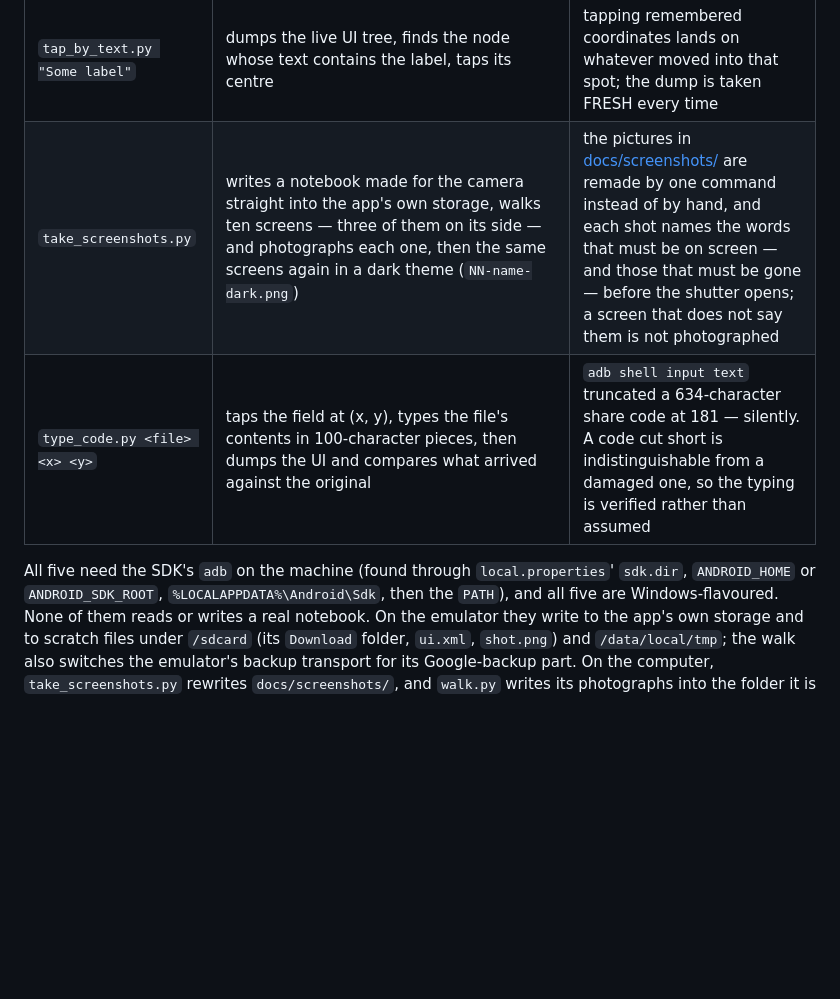
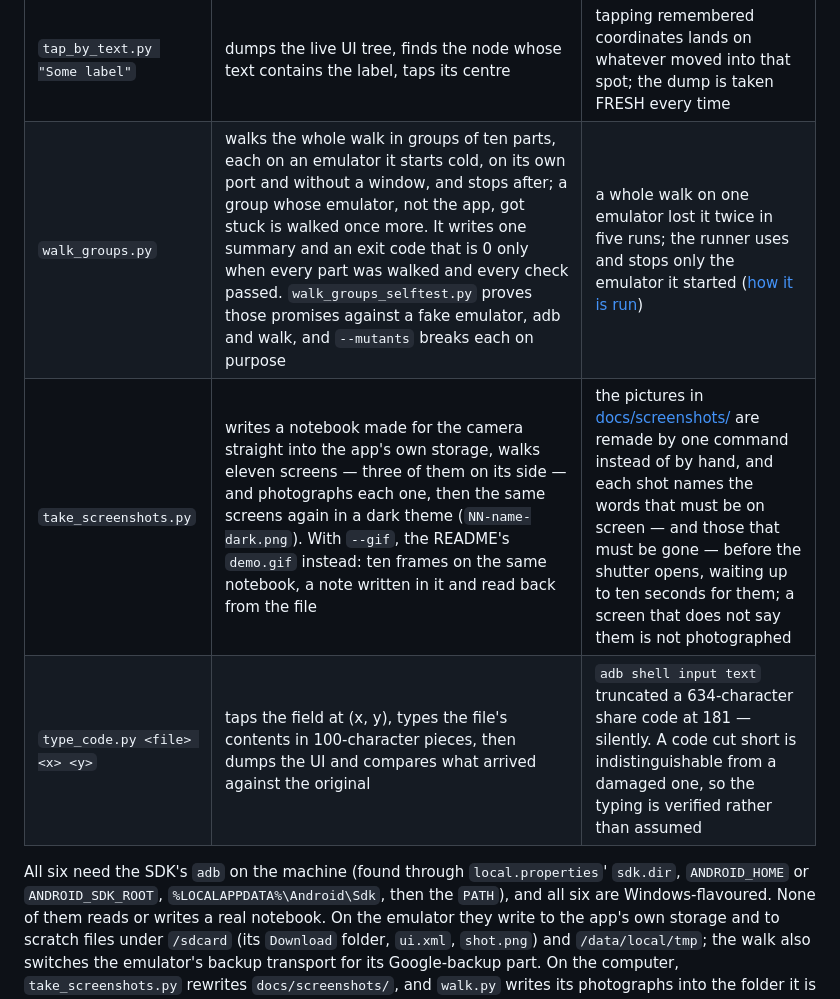
Before and after one commit to AlexandraMoldovan95/noteOrganizerForAndroid, a Markdown page: tools/emulator/README.md, the part around the change. GitHub-like rendering; blank space fills up the shorter version.

```diff
--- a/tools/emulator/README.md
+++ b/tools/emulator/README.md
@@ -24,12 +24,13 @@ pictures on 2026-09-14; the walk came with Phase 1, on 2026-10-15; and
 | `walk.py <folder>` | waits for an emulator just started to settle — it is busy for a minute and more after it says it has started ([why](../../docs/ISSUES_LOG.md#a-check-that-held-by-one-frame)) — installs the debug build, starts from nothing (`pm clear`) and walks the app the way a person would — [its parts and checks](../../qa/README.md#the-emulator-walk), upright and on its side, at larger letters and on screens from a small phone's to a 14-inch tablet's, with a keyboard's copy and paste keys where the selection menu cannot be pressed — reading the notebook the app wrote through `run-as` after each step, and photographing the screens. `walk.py <folder> <part> [<part> ...]` walks the parts named alone, on the same road |  a suite proves the code does what it says; this proves the built app does it on a phone, on the screen **and** in the file. What it checks: [qa/README.md](../../qa/README.md#the-emulator-walk) |
 | `emulator_only.py` | the one door every script here sends adb through: it picks the running emulator, honours `ANDROID_SERIAL` only when that names an emulator, and refuses a real phone outright (an emulator says `ro.kernel.qemu` or `ro.boot.qemu` is 1; a phone says 0 or nothing) | these scripts clear the app's data, write notebooks into it and install builds with mutations in them; with a person's own phone plugged in beside the emulator, a script that picked "the device" could do all of that to their notes |
 | `tap_by_text.py "Some label"` | dumps the live UI tree, finds the node whose text contains the label, taps its centre | tapping remembered coordinates lands on whatever moved into that spot; the dump is taken FRESH every time |
-| `take_screenshots.py` | writes a notebook made for the camera straight into the app's own storage, walks ten screens — three of them on its side — and photographs each one, then the same screens again in a dark theme (`NN-name-dark.png`) | the pictures in [docs/screenshots/](../../docs/screenshots/) are remade by one command instead of by hand, and each shot names the words that must be on screen — and those that must be gone — before the shutter opens; a screen that does not say them is not photographed |
+| `walk_groups.py` | walks the whole walk in groups of ten parts, each on an emulator it starts cold, on its own port and without a window, and stops after; a group whose emulator, not the app, got stuck is walked once more. It writes one summary and an exit code that is 0 only when every part was walked and every check passed. `walk_groups_selftest.py` proves those promises against a fake emulator, adb and walk, and `--mutants` breaks each on purpose | a whole walk on one emulator lost it twice in five runs; the runner uses and stops only the emulator it started ([how it is run](../../qa/README.md#the-emulator-walk)) |
+| `take_screenshots.py` | writes a notebook made for the camera straight into the app's own storage, walks eleven screens — three of them on its side — and photographs each one, then the same screens again in a dark theme (`NN-name-dark.png`). With `--gif`, the README's `demo.gif` instead: ten frames on the same notebook, a note written in it and read back from the file | the pictures in [docs/screenshots/](../../docs/screenshots/) are remade by one command instead of by hand, and each shot names the words that must be on screen — and those that must be gone — before the shutter opens, waiting up to ten seconds for them; a screen that does not say them is not photographed |
 | `type_code.py <file> <x> <y>` | taps the field at (x, y), types the file's contents in 100-character pieces, then dumps the UI and compares what arrived against the original | `adb shell input text` truncated a 634-character share code at 181 — silently. A code cut short is indistinguishable from a damaged one, so the typing is verified rather than assumed |
 
-All five need the SDK's `adb` on the machine (found through
+All six need the SDK's `adb` on the machine (found through
 `local.properties`' `sdk.dir`, `ANDROID_HOME` or `ANDROID_SDK_ROOT`,
-`%LOCALAPPDATA%\Android\Sdk`, then the `PATH`), and all five are
+`%LOCALAPPDATA%\Android\Sdk`, then the `PATH`), and all six are
 Windows-flavoured. None of them reads or writes a real notebook. On the
 emulator they write to the app's own storage and to scratch files under
 `/sdcard` (its `Download` folder, `ui.xml`, `shot.png`) and `/data/local/tmp`; the walk also switches the
```
Also changed, not shown: README.md (+4 -0 lines), docs/screenshots/README.md (+10 -3 lines), docs/screenshots/demo.gif (added), 1 other file.
